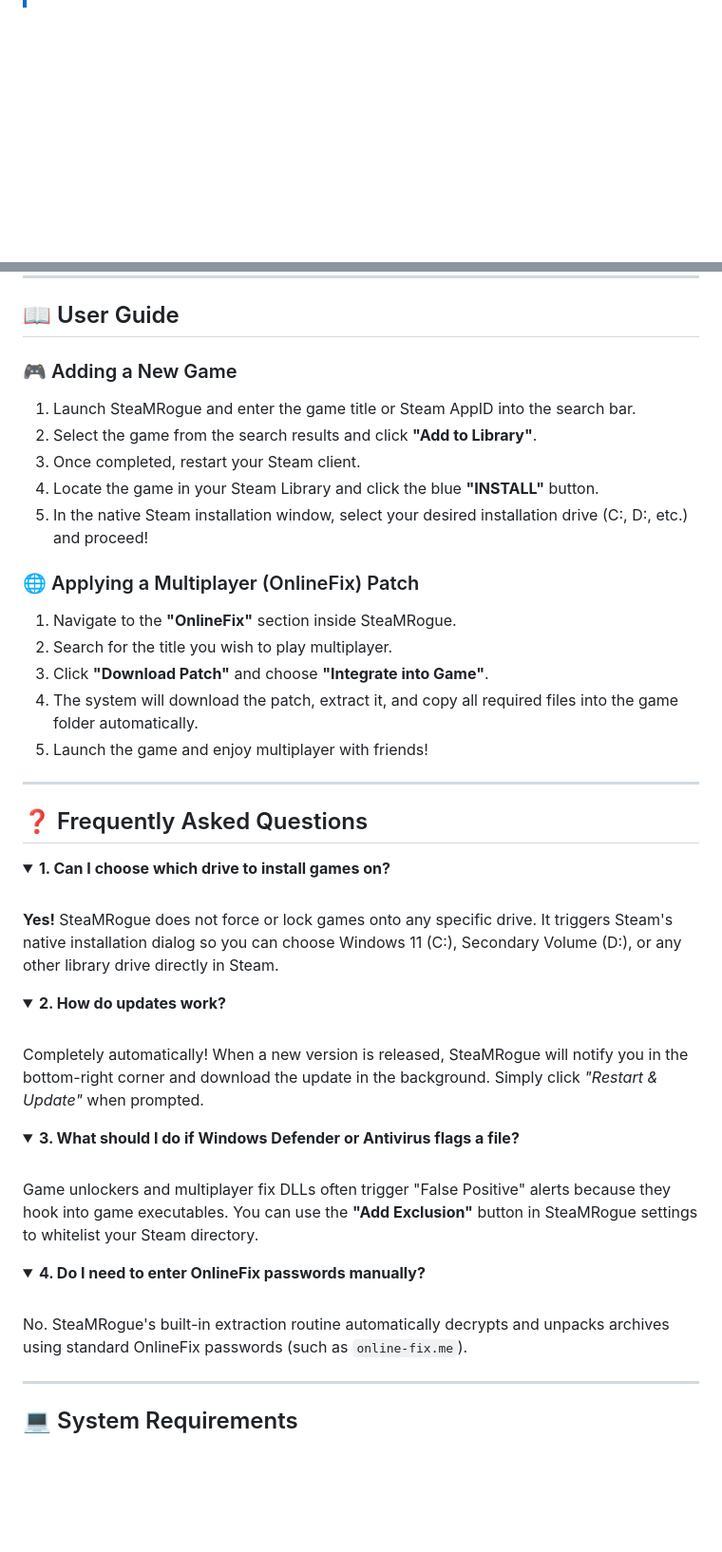
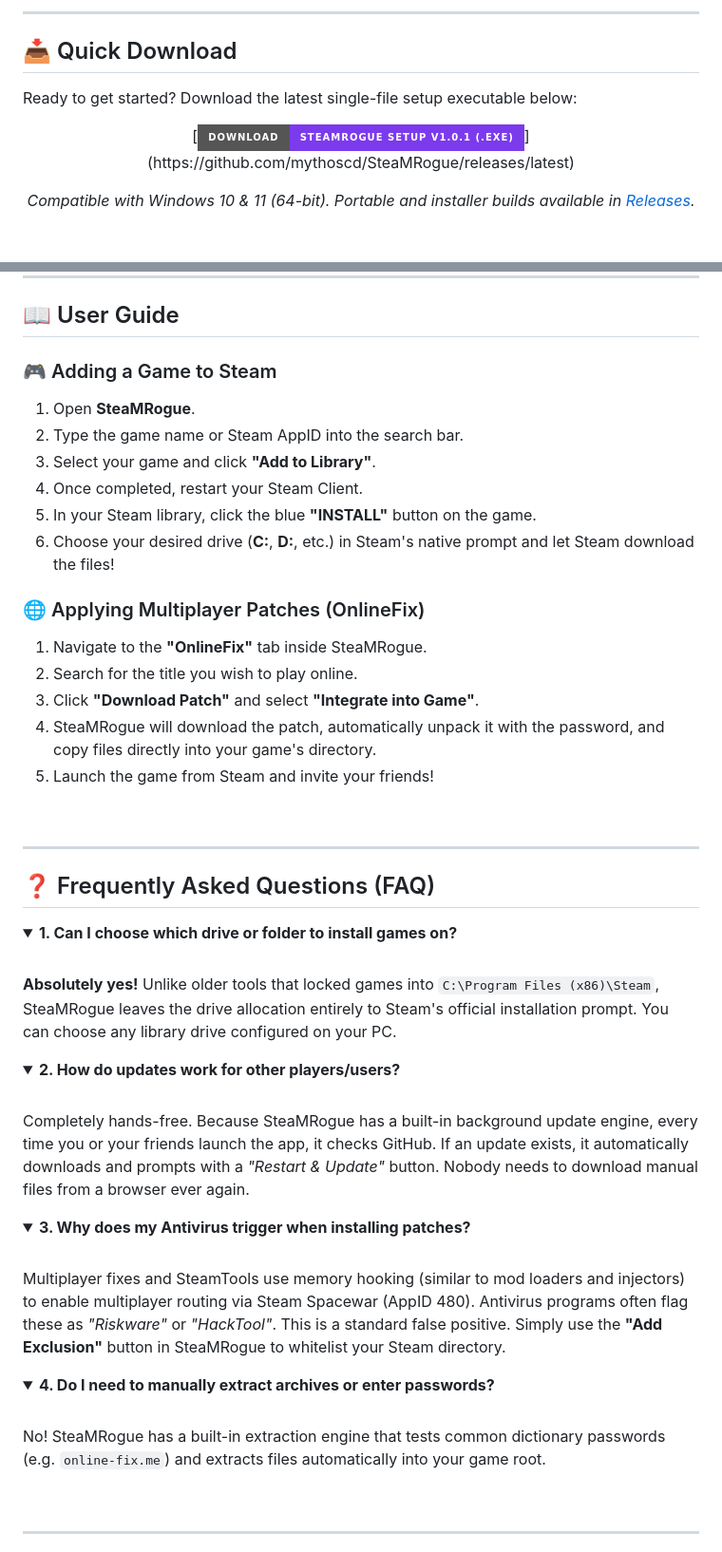
Before and after one commit to mythoscd/SteaMRogue, a Markdown page: README.md, 2 parts joined by grey strips. Shown at 95% size. Drawn GitHub-style; folded sections open; badges without logos; blank space fills up the shorter version.

```diff
--- a/README.md
+++ b/README.md
@@ -60,0 +121,14 @@
+<br/>
+
+---
+
+## 📥 Quick Download
+
+Ready to get started? Download the latest single-file setup executable below:
+
+<div align="center">
+
+[![Download SteaMRogue](https://img.shields.io/badge/Download-SteaMRogue%20Setup%20v1.0.1%20(.exe)-7c3aed?style=for-the-badge&logo=windows&logoColor=white)](https://github.com/mythoscd/SteaMRogue/releases/latest)
+
+*Compatible with Windows 10 & 11 (64-bit). Portable and installer builds available in [Releases](https://github.com/mythoscd/SteaMRogue/releases).*
+
@@ -63,44 +140,47 @@
 
 ## 📖 User Guide
 
-### 🎮 Adding a New Game
-1. Launch SteaMRogue and enter the game title or Steam AppID into the search bar.
-2. Select the game from the search results and click **"Add to Library"**.
-3. Once completed, restart your Steam client.
-4. Locate the game in your Steam Library and click the blue **"INSTALL"** button.
-5. In the native Steam installation window, select your desired installation drive (C:, D:, etc.) and proceed!
+### 🎮 Adding a Game to Steam
+1. Open **SteaMRogue**.
+2. Type the game name or Steam AppID into the search bar.
+3. Select your game and click **"Add to Library"**.
+4. Once completed, restart your Steam Client.
+5. In your Steam library, click the blue **"INSTALL"** button on the game.
+6. Choose your desired drive (**C:**, **D:**, etc.) in Steam's native prompt and let Steam download the files!
 
-### 🌐 Applying a Multiplayer (OnlineFix) Patch
-1. Navigate to the **"OnlineFix"** section inside SteaMRogue.
-2. Search for the title you wish to play multiplayer.
-3. Click **"Download Patch"** and choose **"Integrate into Game"**.
-4. The system will download the patch, extract it, and copy all required files into the game folder automatically.
-5. Launch the game and enjoy multiplayer with friends!
+### 🌐 Applying Multiplayer Patches (OnlineFix)
+1. Navigate to the **"OnlineFix"** tab inside SteaMRogue.
+2. Search for the title you wish to play online.
+3. Click **"Download Patch"** and select **"Integrate into Game"**.
+4. SteaMRogue will download the patch, automatically unpack it with the password, and copy files directly into your game's directory.
+5. Launch the game from Steam and invite your friends!
+
+<br/>
 
 ---
 
-## ❓ Frequently Asked Questions
+## ❓ Frequently Asked Questions (FAQ)
 
 <details>
-<summary><b>1. Can I choose which drive to install games on?</b></summary>
+<summary><b>1. Can I choose which drive or folder to install games on?</b></summary>
 <br>
-<b>Yes!</b> SteaMRogue does not force or lock games onto any specific drive. It triggers Steam's native installation dialog so you can choose Windows 11 (C:), Secondary Volume (D:), or any other library drive directly in Steam.
+<b>Absolutely yes!</b> Unlike older tools that locked games into <code>C:\Program Files (x86)\Steam</code>, SteaMRogue leaves the drive allocation entirely to Steam's official installation prompt. You can choose any library drive configured on your PC.
 </details>
 
 <details>
-<summary><b>2. How do updates work?</b></summary>
+<summary><b>2. How do updates work for other players/users?</b></summary>
 <br>
-Completely automatically! When a new version is released, SteaMRogue will notify you in the bottom-right corner and download the update in the background. Simply click <i>"Restart & Update"</i> when prompted.
+Completely hands-free. Because SteaMRogue has a built-in background update engine, every time you or your friends launch the app, it checks GitHub. If an update exists, it automatically downloads and prompts with a <i>"Restart & Update"</i> button. Nobody needs to download manual files from a browser ever again.
 </details>
 
 <details>
-<summary><b>3. What should I do if Windows Defender or Antivirus flags a file?</b></summary>
+<summary><b>3. Why does my Antivirus trigger when installing patches?</b></summary>
 <br>
-Game unlockers and multiplayer fix DLLs often trigger "False Positive" alerts because they hook into game executables. You can use the <b>"Add Exclusion"</b> button in SteaMRogue settings to whitelist your Steam directory.
+Multiplayer fixes and SteamTools use memory hooking (similar to mod loaders and injectors) to enable multiplayer routing via Steam Spacewar (AppID 480). Antivirus programs often flag these as <i>"Riskware"</i> or <i>"HackTool"</i>. This is a standard false positive. Simply use the <b>"Add Exclusion"</b> button in SteaMRogue to whitelist your Steam directory.
 </details>
 
 <details>
-<summary><b>4. Do I need to enter OnlineFix passwords manually?</b></summary>
+<summary><b>4. Do I need to manually extract archives or enter passwords?</b></summary>
 <br>
-No. SteaMRogue's built-in extraction routine automatically decrypts and unpacks archives using standard OnlineFix passwords (such as <code>online-fix.me</code>).
+No! SteaMRogue has a built-in extraction engine that tests common dictionary passwords (e.g. <code>online-fix.me</code>) and extracts files automatically into your game root.
 </details>
```
Also changed, not shown: other parts of README.md (+128 -47 lines).
